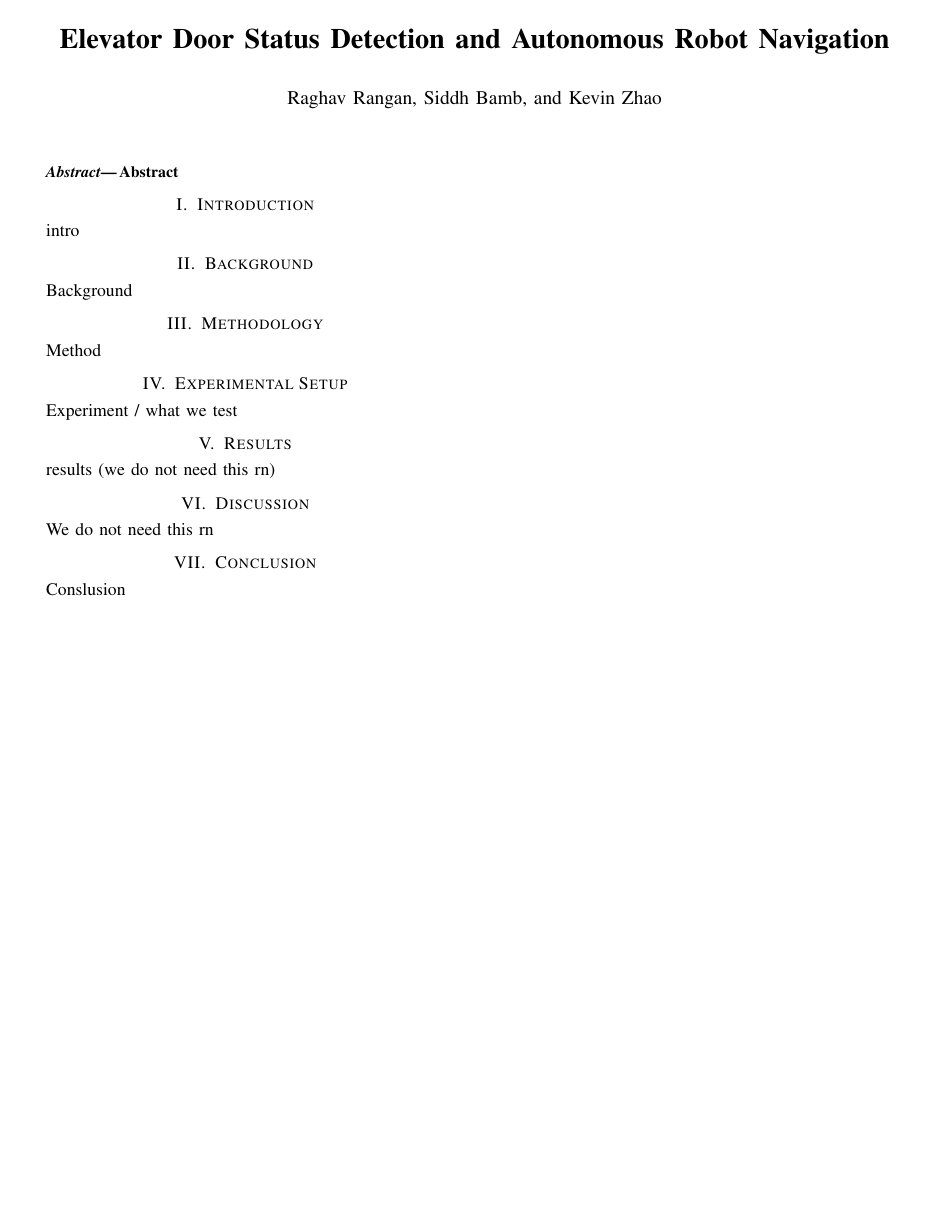
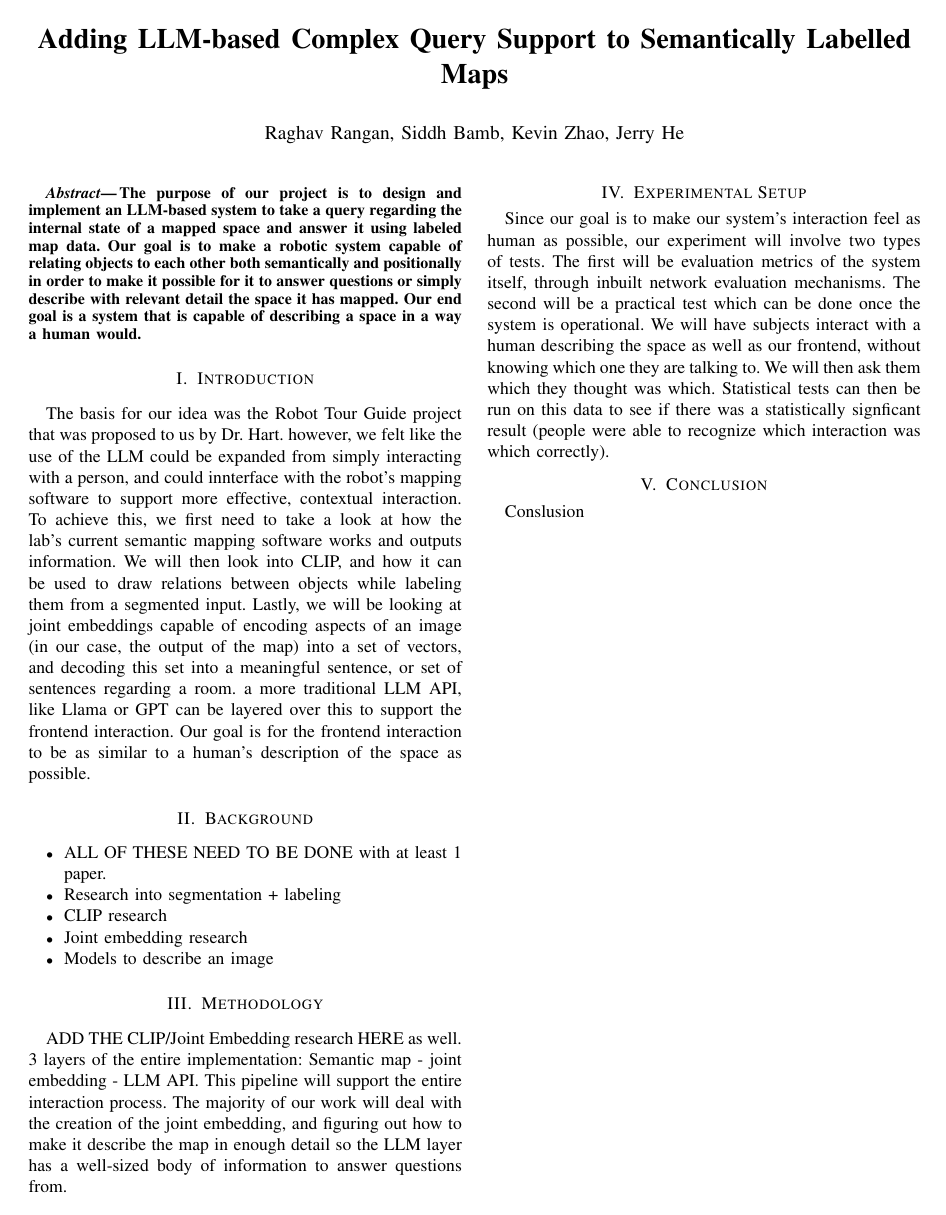
Before and after one commit to raghav-rangan/FRI_II, a LaTeX paper (Papers/FRI-II_Project_Proposal/root.tex): the whole page. Compiled offline with pdfLaTeX.

Commit message:
Needs research + smn else make sure I'm right

```diff
--- a/Papers/FRI-II_Project_Proposal/root.tex
+++ b/Papers/FRI-II_Project_Proposal/root.tex
@@ -37,10 +37,10 @@
 \usepackage{hyperref}
 
 \title{\LARGE \bf
-Elevator Door Status Detection and Autonomous Robot Navigation}
+Adding LLM-based Complex Query Support to Semantically Labelled Maps}
 
 
-\author{Raghav Rangan, Siddh Bamb, and Kevin Zhao% <-this % stops a space
+\author{Raghav Rangan, Siddh Bamb, Kevin Zhao, Jerry He% <-this % stops a space
 }
 %\thanks{*This work was supported by...}% <-this % stops a space
 %\thanks{$^{1}$Christina Petlowany is with the Cockrell School of Engineering,
@@ -65,30 +65,30 @@ Elevator Door Status Detection and Autonomous Robot Navigation}
 
 %%%%%%%%%%%%%%%%%%%%%%%%%%%%%%%%%%%%%%%%%%%%%%%%%%%%%%%%%%%%%%%%%%%%%%%%%%%%%%%%
 \begin{abstract}
-    Abstract
+    The purpose of our project is to design and implement an LLM-based system to take a query regarding the internal state of a mapped space and answer it using labeled map data. Our goal is to make a robotic system capable of relating objects to each other both semantically and positionally in order to make it possible for it to answer questions or simply describe with relevant detail the space it has mapped. Our end goal is a system that is capable of describing a space in a way a human would.
 \end{abstract}
 
 \section{Introduction}
-intro
+    The basis for our idea was the Robot Tour Guide project that was proposed to us by Dr. Hart. however, we felt like the use of the LLM could be expanded from simply interacting with a person, and could innterface with the robot's mapping software to support more effective, contextual interaction. To achieve this, we first need to take a look at how the lab's current semantic mapping software works and outputs information. We will then look into CLIP, and how it can be used to draw relations between objects while labeling them from a segmented input. Lastly, we will be looking at joint embeddings capable of encoding aspects of an image (in our case, the output of the map) into a set of vectors, and decoding this set into a meaningful sentence, or set of sentences regarding a room. a more traditional LLM API, like Llama or GPT can be layered over this to support the frontend interaction. Our goal is for the frontend interaction to be as similar to a human's description of the space as possible.
 
 \section{Background}
-Background
+\begin{itemize}
+    \item ALL OF THESE NEED TO BE DONE with at least 1 paper.
+    \item Research into segmentation + labeling
+    \item CLIP research
+    \item Joint embedding research
+    \item Models to describe an image
+\end{itemize}
 
 
 \section{Methodology}
-Method
+    ADD THE CLIP/Joint Embedding research HERE as well.
+    \\
+    3 layers of the entire implementation: Semantic map - joint embedding - LLM API. This pipeline will support the entire interaction process. The majority of our work will deal with the creation of the joint embedding, and figuring out how to make it describe the map in enough detail so the LLM layer has a well-sized body of information to answer questions from.
 
 
 \section{Experimental Setup}
-Experiment / what we test
-
-
-\section{Results}
-results (we do not need this rn)
-
-
-\section{Discussion}
-We do not need this rn
+    Since our goal is to make our system's interaction feel as human as possible, our experiment will involve two types of tests. The first will be evaluation metrics of the system itself, through inbuilt network evaluation mechanisms. The second will be a practical test which can be done once the system is operational. We will have subjects interact with a human describing the space as well as our frontend, without knowing which one they are talking to. We will then ask them which they thought was which. Statistical tests can then be run on this data to see if there was a statistically signficant result (people were able to recognize which interaction was which correctly).
 
 
 \section{Conclusion}
```
